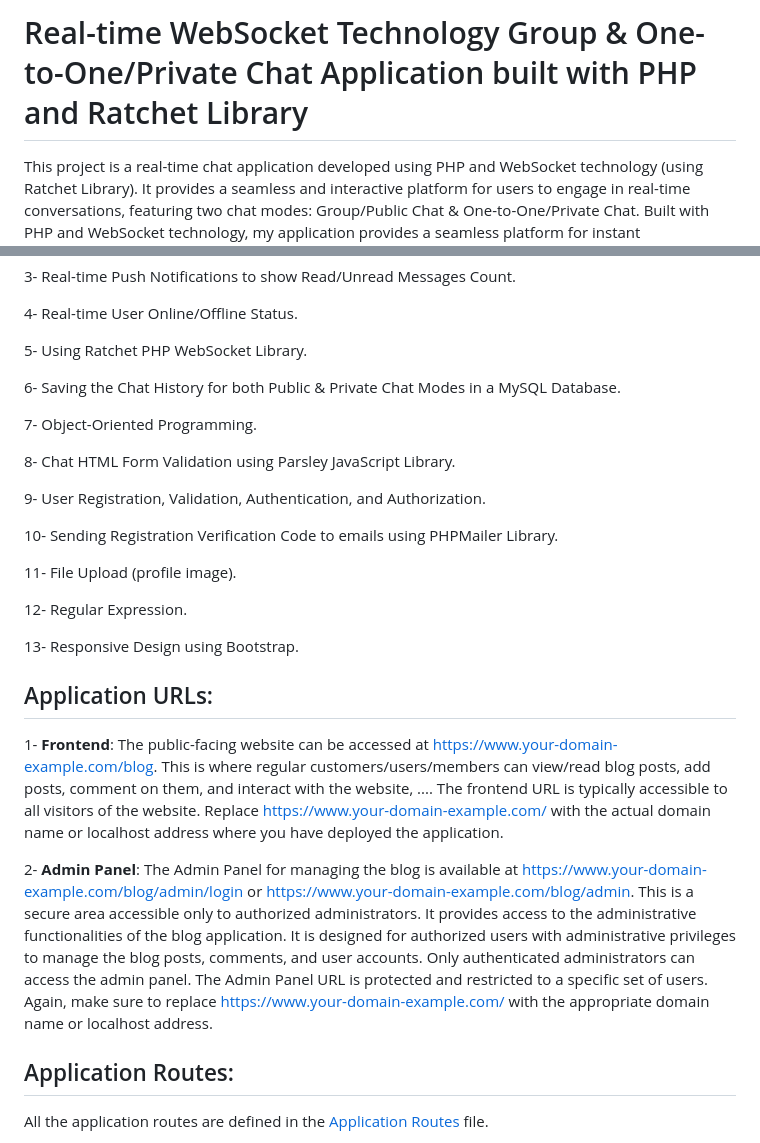
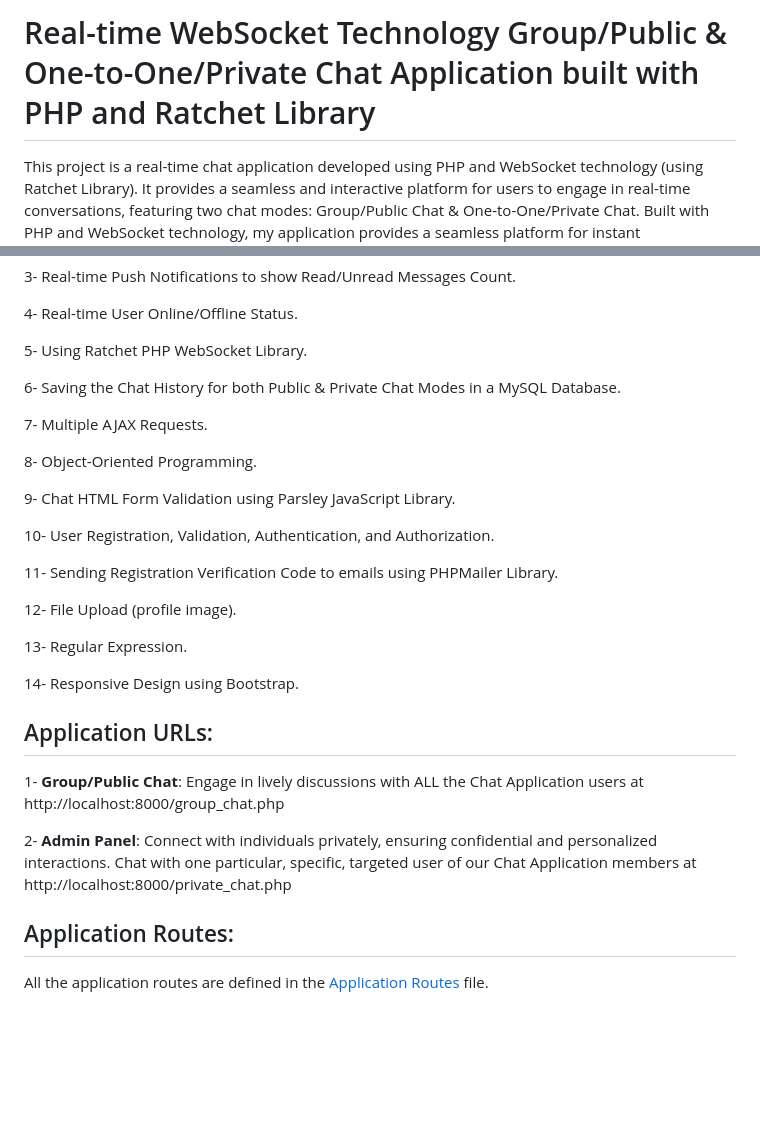
Before and after one commit to AhmedYahyaE/realtime-websocket-php-chat-application, a Markdown page: README.md, 2 parts joined by grey strips. Drawn GitHub-style; blank space fills up the shorter version.

```diff
--- a/README.md
+++ b/README.md
@@ -1,4 +1,4 @@
-# Real-time WebSocket Technology Group & One-to-One/Private Chat Application built with PHP and Ratchet Library
+# Real-time WebSocket Technology Group/Public & One-to-One/Private Chat Application built with PHP and Ratchet Library
 This project is a real-time chat application developed using PHP and WebSocket technology (using Ratchet Library). It provides a seamless and interactive platform for users to engage in real-time conversations, featuring two chat modes: Group/Public Chat & One-to-One/Private Chat. Built with PHP and WebSocket technology, my application provides a seamless platform for instant communication.
 Frontend technologies used: jQuery, JavaScript, AJAX, Parsley JavaScript form validation library, and Bootstrap (responsive design).
 
@@ -33,24 +33,26 @@ Frontend technologies used: jQuery, JavaScript, AJAX, Parsley JavaScript form va
 
 6- Saving the Chat History for both Public & Private Chat Modes in a MySQL Database.
 
-7- Object-Oriented Programming.
+7- Multiple AJAX Requests.
 
-8- Chat HTML Form Validation using Parsley JavaScript Library.
+8- Object-Oriented Programming.
 
-9- User Registration, Validation, Authentication, and Authorization.
+9- Chat HTML Form Validation using Parsley JavaScript Library.
 
-10- Sending Registration Verification Code to emails using PHPMailer Library.
+10- User Registration, Validation, Authentication, and Authorization.
 
-11- File Upload (profile image).
+11- Sending Registration Verification Code to emails using PHPMailer Library.
 
-12- Regular Expression.
+12- File Upload (profile image).
 
-13- Responsive Design using Bootstrap.
+13- Regular Expression.
+
+14- Responsive Design using Bootstrap.
 
 ## Application URLs:
-1- **Frontend**: The public-facing website can be accessed at https://www.your-domain-example.com/blog. This is where regular customers/users/members can view/read blog posts, add posts, comment on them, and interact with the website, .... The frontend URL is typically accessible to all visitors of the website. Replace https://www.your-domain-example.com/ with the actual domain name or localhost address where you have deployed the application.
+1- **Group/Public Chat**: Engage in lively discussions with ALL the Chat Application users at http://localhost:8000/group_chat.php
 
-2- **Admin Panel**: The Admin Panel for managing the blog is available at https://www.your-domain-example.com/blog/admin/login or https://www.your-domain-example.com/blog/admin. This is a secure area accessible only to authorized administrators. It provides access to the administrative functionalities of the blog application. It is designed for authorized users with administrative privileges to manage the blog posts, comments, and user accounts. Only authenticated administrators can access the admin panel. The Admin Panel URL is protected and restricted to a specific set of users. Again, make sure to replace https://www.your-domain-example.com/ with the appropriate domain name or localhost address.
+2- **Admin Panel**: Connect with individuals privately, ensuring confidential and personalized interactions. Chat with one particular, specific, targeted user of our Chat Application members at http://localhost:8000/private_chat.php
 
 ## Application Routes:
 All the application routes are defined in the [Application Routes](App/index.php) file.
```
